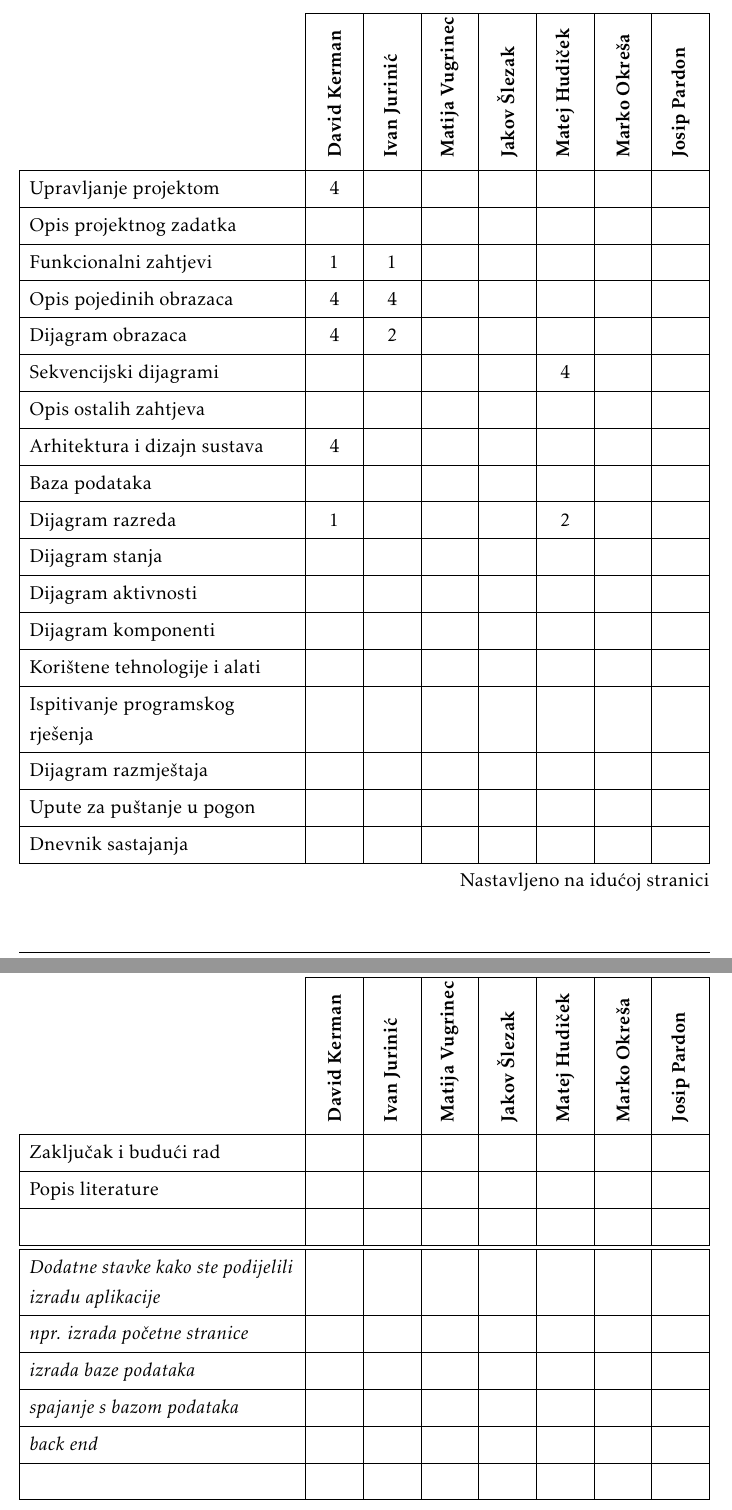
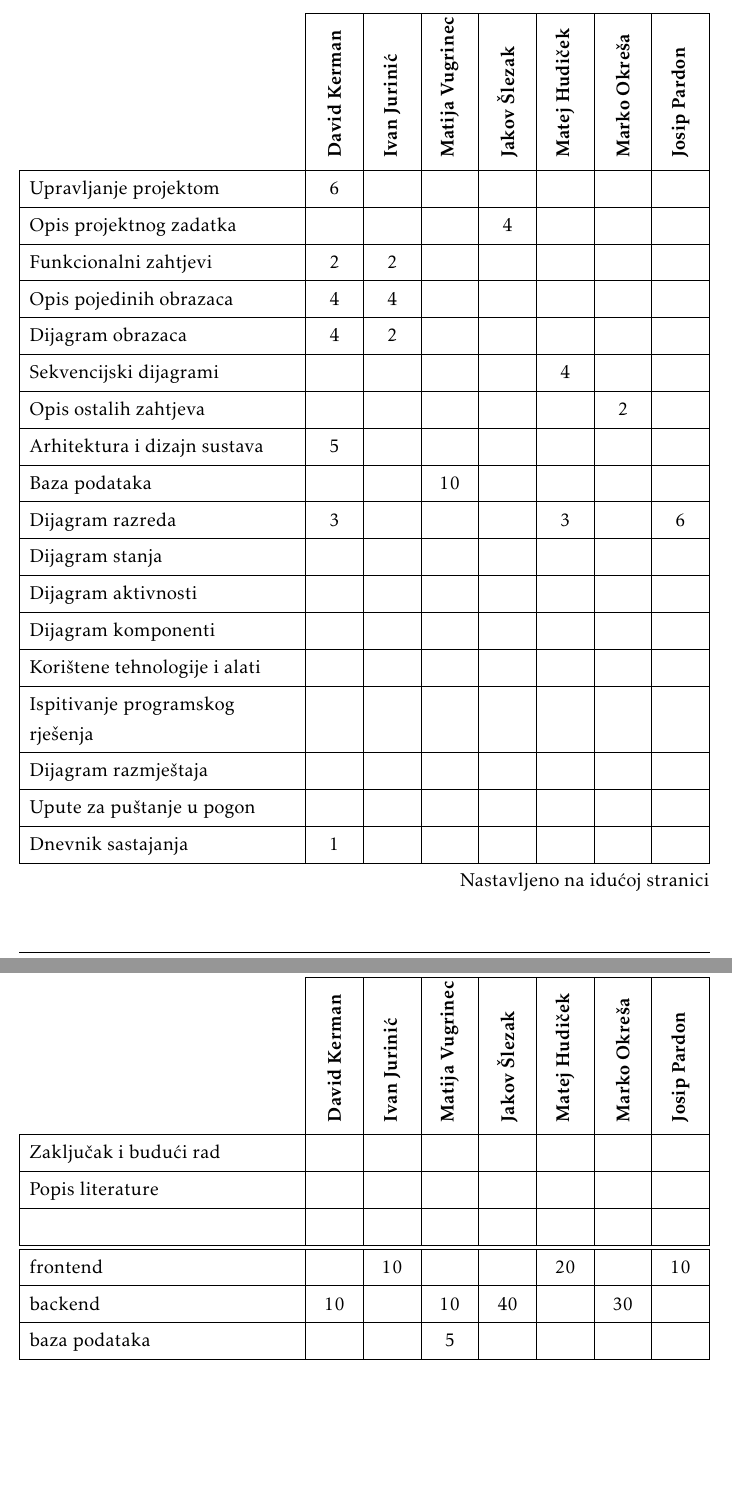
Before and after one commit to Hatej/true-blood, a LaTeX document (Dokumentacija/PROGI_ProjektnaDokumentacija.tex, which reads Dokumentacija/Dodatak.tex): two parts of pages 56 and 57 of 58, joined at a grey line, cut so that both start at the same text. The pictures show the PDF file Dokumentacija/PROGI_2021IllidimusDigitus_rev1.pdf that the author committed with the source.

Commit message:
Dodana satnica

```diff
--- a/Dokumentacija/Dodatak.tex
+++ b/Dokumentacija/Dodatak.tex
@@ -99,18 +99,18 @@
 					rowhead = 1,
 				}
 				\multicolumn{1}{c|}{} & \multicolumn{1}{c|}{\rotatebox{90}{\textbf{David Kerman}}} & \multicolumn{1}{c|}{\rotatebox{90}{\textbf{Ivan Jurinić}}} &	\multicolumn{1}{c|}{\rotatebox{90}{\textbf{Matija Vugrinec}}} & \multicolumn{1}{c|}{\rotatebox{90}{\textbf{Jakov Šlezak}}} &	\multicolumn{1}{c|}{\rotatebox{90}{\textbf{Matej Hudiček}}} & \multicolumn{1}{c|}{\rotatebox{90}{\textbf{Marko Okreša}}} &	\multicolumn{1}{c|}{\rotatebox{90}{\textbf{Josip Pardon}}} \\
-				Upravljanje projektom 		& 4 &  &  &  &  &  & \\
-				Opis projektnog zadatka 	&  &  &  &  &  &  & \\
+				Upravljanje projektom 		& 6 &  &  &  &  &  & \\
+				Opis projektnog zadatka 	&  &  &  & 4 &  &  & \\
 
-				Funkcionalni zahtjevi       & 1 & 1 &  &  &  &  &  \\
+				Funkcionalni zahtjevi       & 2 & 2 &  &  &  &  &  \\
 				Opis pojedinih obrazaca 	& 4 & 4 &  &  &  &  &  \\
 				Dijagram obrazaca 			& 4 & 2 &  &  &  &  &  \\
 				Sekvencijski dijagrami 		&  &  &  &  & 4 &  &  \\
-				Opis ostalih zahtjeva 		&  &  &  &  &  &  &  \\
+				Opis ostalih zahtjeva 		&  &  &  &  &  & 2 &  \\
 
-				Arhitektura i dizajn sustava	 & 4 &  &  &  &  &  &  \\
-				Baza podataka				&  &  &  &  &  &  &   \\
-				Dijagram razreda 			& 1 &  &  &  & 2 &  &   \\
+				Arhitektura i dizajn sustava	 & 5 &  &  &  &  &  &  \\
+				Baza podataka				&  &  & 10 &  &  &  &   \\
+				Dijagram razreda 			& 3 &  &  &  & 3 &  & 6  \\
 				Dijagram stanja				&  &  &  &  &  &  &  \\
 				Dijagram aktivnosti 		&  &  &  &  &  &  &  \\
 				Dijagram komponenti			&  &  &  &  &  &  &  \\
@@ -118,16 +118,14 @@
 				Ispitivanje programskog rješenja 	&  &  &  &  &  &  &  \\
 				Dijagram razmještaja			&  &  &  &  &  &  &  \\
 				Upute za puštanje u pogon 		&  &  &  &  &  &  &  \\
-				Dnevnik sastajanja 			&  &  &  &  &  &  &  \\
+				Dnevnik sastajanja 			& 1 &  &  &  &  &  &  \\
 				Zaključak i budući rad 		&  &  &  &  &  &  &  \\
 				Popis literature 			&  &  &  &  &  &  &  \\
 				&  &  &  &  &  &  &  \\ \hline
-				\textit{Dodatne stavke kako ste podijelili izradu aplikacije} 			&  &  &  &  &  &  &  \\
-				\textit{npr. izrada početne stranice} 				&  &  &  &  &  &  &  \\
-				\textit{izrada baze podataka} 		 			&  &  &  &  &  &  & \\
-				\textit{spajanje s bazom podataka} 							&  &  &  &  &  &  &  \\
-				\textit{back end} 							&  &  &  &  &  &  &  \\
-				 							&  &  &  &  &  &  &\\
+				frontend 			&  & 10 &  &  & 20 &  & 10 \\
+				backend 				& 10 &  & 10 & 40 &  & 30 &  \\
+				baza podataka		&  &  & 5 &  &  &  & \\
+
 			\end{longtblr}
 
 
```
Also changed, not shown: Dokumentacija/Dnevnik_promjena_dokumentacije.tex (+1 -1 lines), Dokumentacija/PROGI_2021IllidimusDigitus_rev1.pdf.
